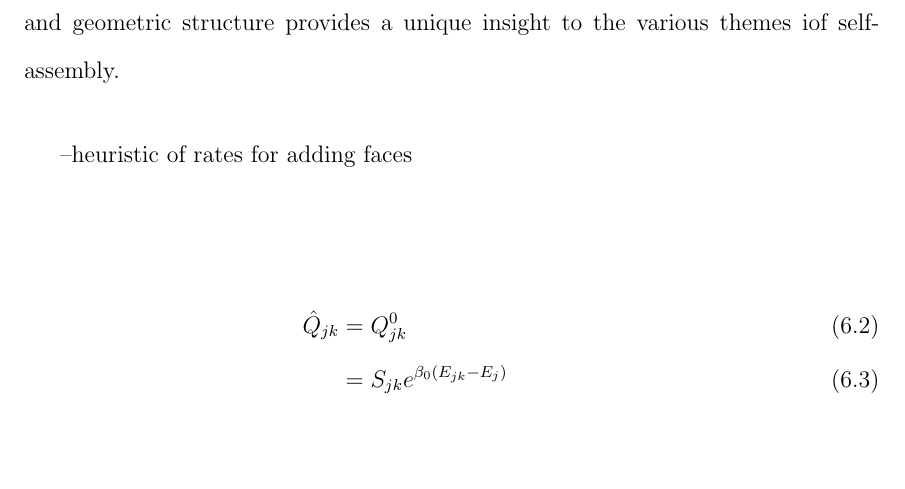
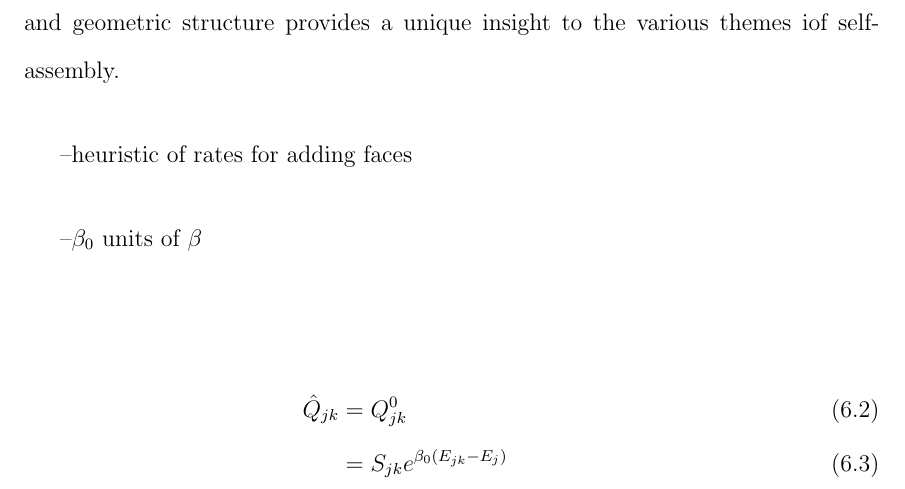
Before and after one commit to Danie1Johnson/thesis, a LaTeX thesis (thesis.tex, which reads content/results.tex): part of page 120 of 125 before the commit and part of page 122 of 127 after it, cut so that both start at the same text, the shorter picture padded with empty space. Compiled offline with pdfLaTeX.

```diff
--- a/content/results.tex
+++ b/content/results.tex
@@ -15,11 +15,14 @@
 
 --heuristic of rates for adding faces
 
+--$\beta_0$ units of $\beta$
+
 \begin{align}
 \hat{Q}_{jk} &= Q^0_{jk} \\
 	&= S_{jk}e^{\beta_0(E_{jk} - E_j)} \\
 E_{jk} &= E_j-\frac{1}{\beta_0}\log\left(\hat{Q}_{jk}/S_{jk}\right)
 \end{align}
+
 \section{Self-Assembly Statistics}
 
 
```
Also changed, not shown: images/T2_diagram.eps (added), images/T2_diagram.jpeg (added), images/T3_diagram.eps (added), images/T3_diagram.jpeg (added).
